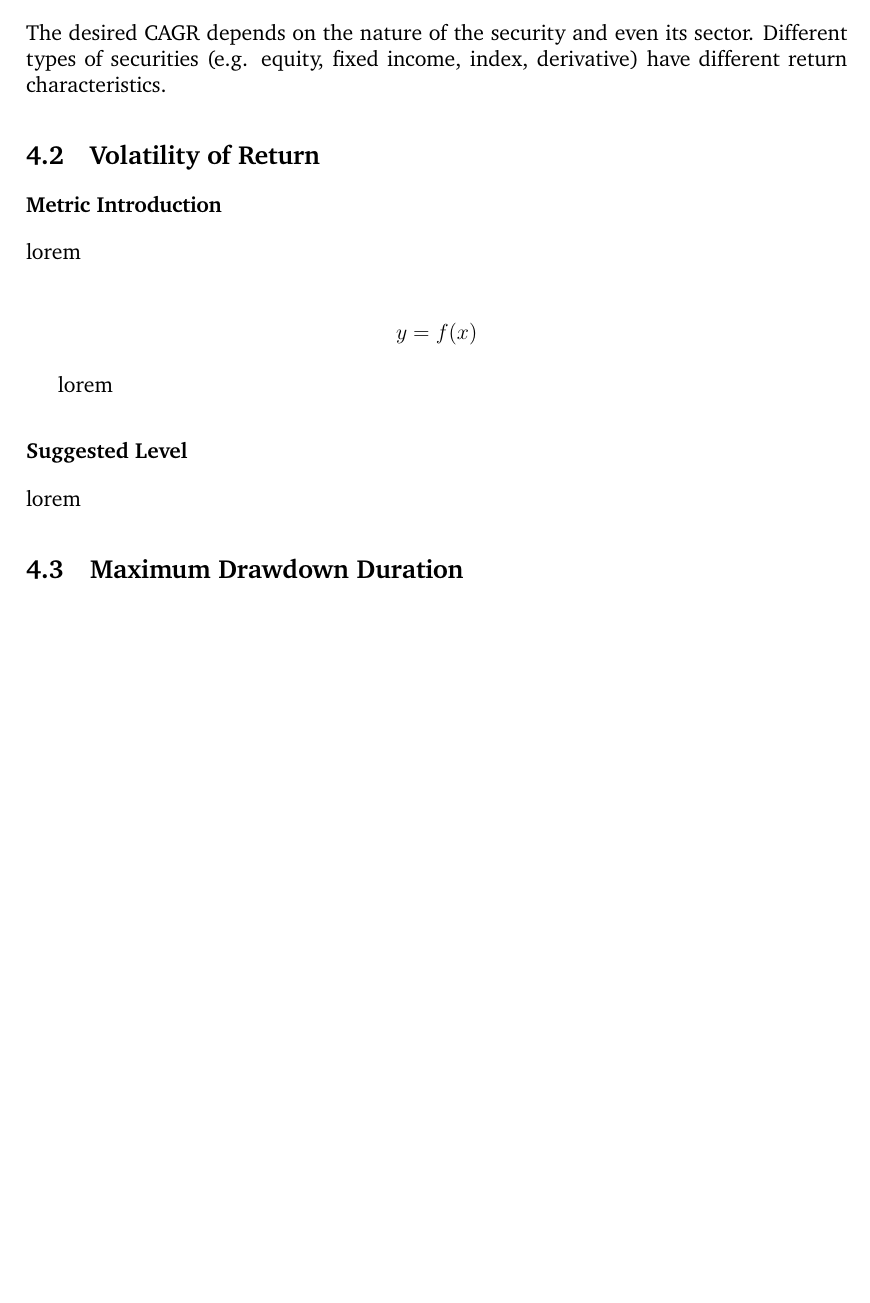
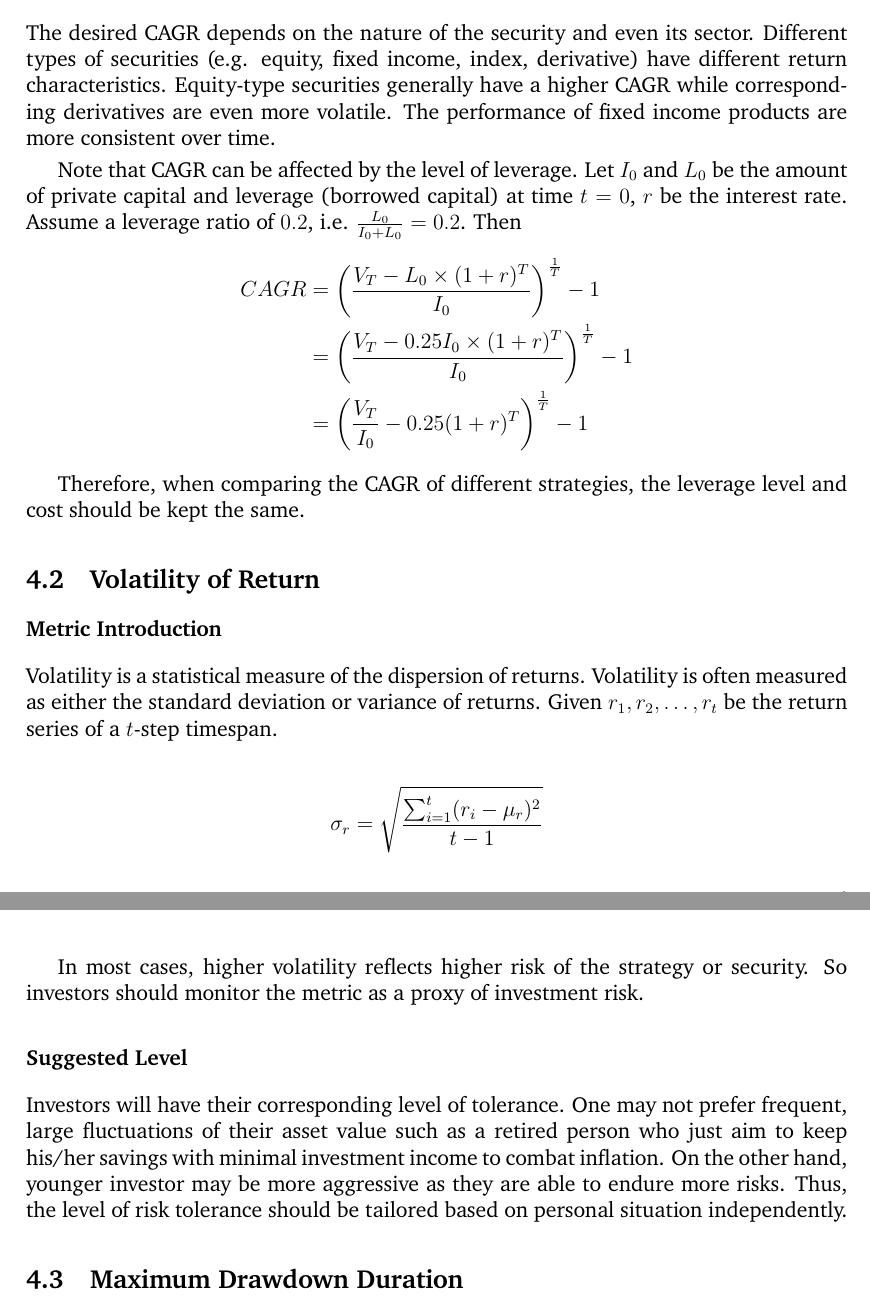
Before and after one commit to exnight/COMP4971C, a LaTeX paper (src/backtest.tex): part of page 7 of 9 before the commit and two parts of pages 7 and 8 of 9 after it, the two joined at a grey line, cut so that both start at the same text, the shorter picture padded with empty space. Compiled offline with pdfLaTeX.

Commit message:
Add CAGR, volatility

```diff
--- a/src/backtest.tex
+++ b/src/backtest.tex
@@ -171,23 +171,32 @@ CAGR is not the true rate of return, but rather a smoothed, representational fig
 
 \subsubsection*{Suggested Level}
 
-The desired CAGR depends on the nature of the security and even its sector. Different types of securities (e.g. equity, fixed income, index, derivative) have different return characteristics.
+The desired CAGR depends on the nature of the security and even its sector. Different types of securities (e.g. equity, fixed income, index, derivative) have different return characteristics. Equity-type securities generally have a higher CAGR while corresponding derivatives are even more volatile. The performance of fixed income products are more consistent over time.
+
+Note that CAGR can be affected by the level of leverage. Let $I_0$ and $L_0$ be the amount of private capital and leverage (borrowed capital) at time $t=0$, $r$ be the interest rate. Assume a leverage ratio of $0.2$, i.e. $\frac{L_0}{I_0+L_0} = 0.2$. Then
+\begin{align*}
+  CAGR &= \bigg(\frac{V_T-L_0\times (1+r)^T}{I_0} \bigg)^{\frac{1}{T}}-1 \\
+       &= \bigg(\frac{V_T-0.25I_0\times (1+r)^T}{I_0} \bigg)^{\frac{1}{T}}-1 \\
+       &= \bigg(\frac{V_T}{I_0}-0.25(1+r)^T \bigg)^{\frac{1}{T}}-1
+\end{align*}
+
+Therefore, when comparing the CAGR of different strategies, the leverage level and cost should be kept the same.
 
 \subsection{Volatility of Return}
 
 \subsubsection*{Metric Introduction}
 
-lorem
+Volatility is a statistical measure of the dispersion of returns. Volatility is often measured as either the standard deviation or variance of returns. Given $r_1, r_2, \dots , r_t$ be the return series of a $t$-step timespan.
 
 \begin{align*}
-  y = f(x)
+  \sigma_r = \sqrt\frac{\sum_{i=1}^t (r_i-\mu_r)^2}{t-1}
 \end{align*}
 
-lorem
+In most cases, higher volatility reflects higher risk of the strategy or security. So investors should monitor the metric as a proxy of investment risk.
 
 \subsubsection*{Suggested Level}
 
-lorem
+Investors will have their corresponding level of tolerance. One may not prefer frequent, large fluctuations of their asset value such as a retired person who just aim to keep his/her savings with minimal investment income to combat inflation. On the other hand, younger investor may be more aggressive as they are able to endure more risks. Thus, the level of risk tolerance should be tailored based on personal situation independently.
 
 \subsection{Maximum Drawdown Duration}
 
```
Also changed, not shown: dist/backtest.pdf.
